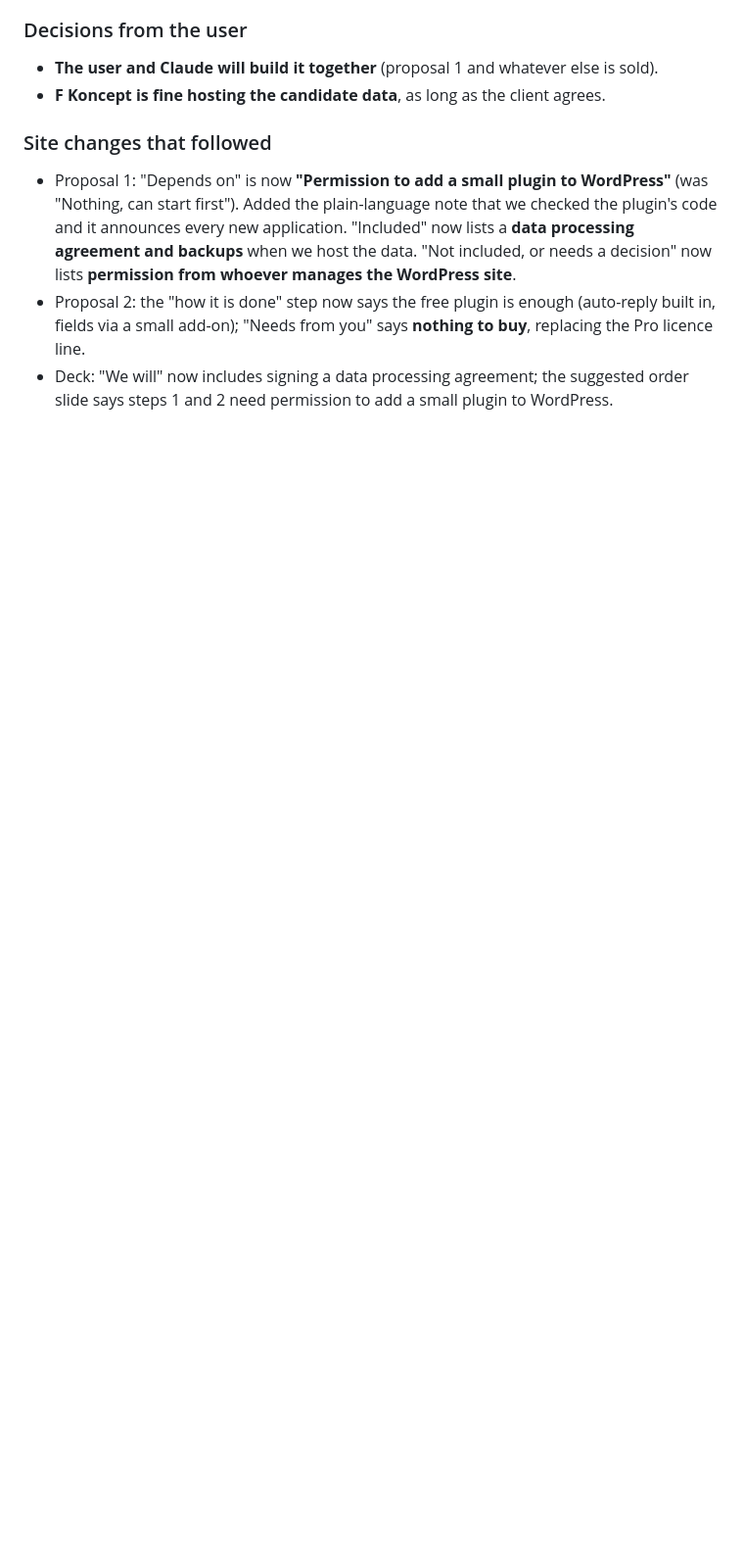
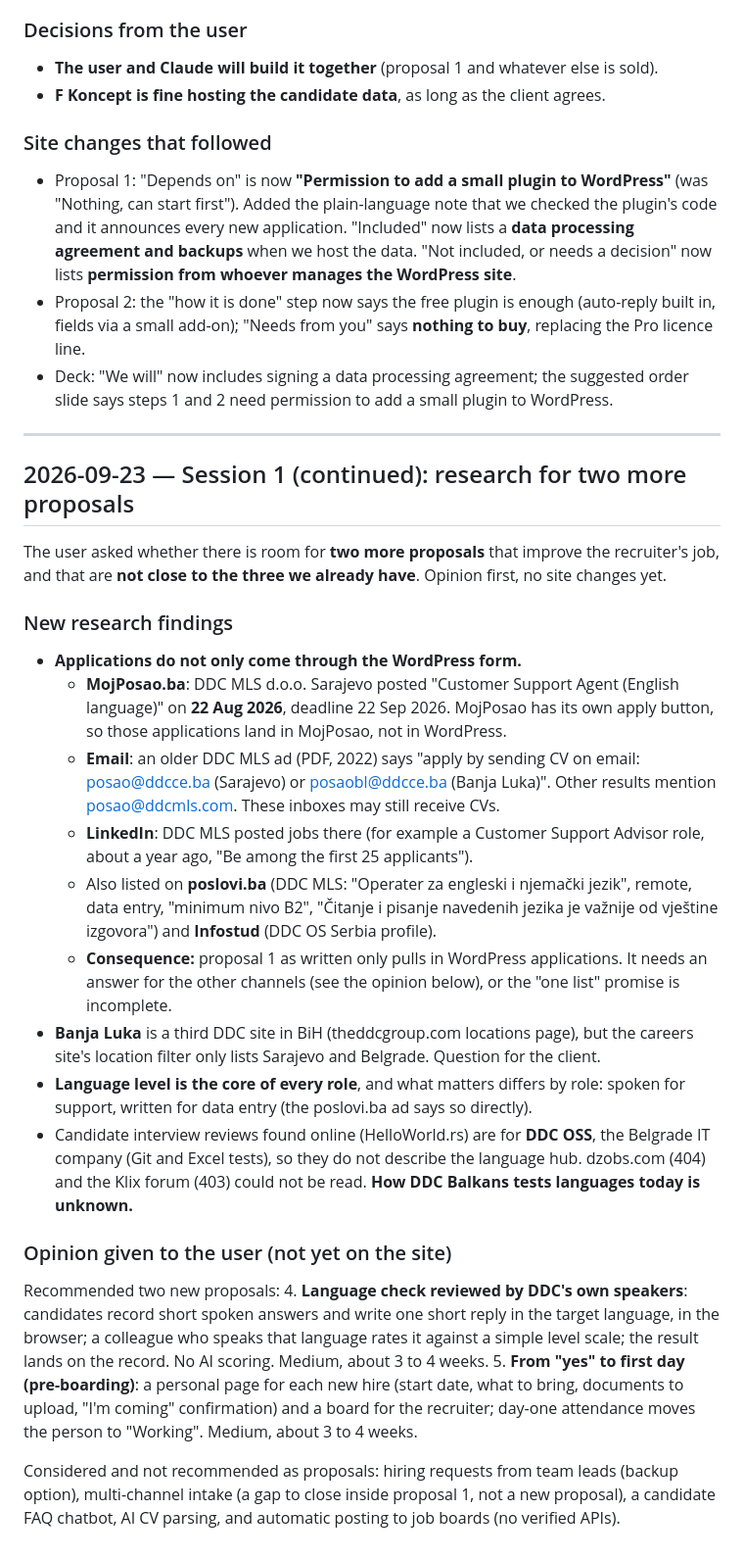
Before and after one commit to FKoncept/ddc-balkans-proposal, a Markdown page: PROGRESS.md, the part around the change. Shown at 98% size. Drawn GitHub-style; blank space fills up the shorter version.

Commit message:
Record the research for two more proposals and the new client questions
Co-Authored-By: Claude Opus 5.5 (1M context) <noreply@anthropic.com>

```diff
--- a/PROGRESS.md
+++ b/PROGRESS.md
@@ -251,3 +251,55 @@ recruiter's workflow is second-hand.
   replacing the Pro licence line.
 - Deck: "We will" now includes signing a data processing agreement; the suggested
   order slide says steps 1 and 2 need permission to add a small plugin to WordPress.
+
+---
+
+## 2026-09-23 — Session 1 (continued): research for two more proposals
+
+The user asked whether there is room for **two more proposals** that improve the
+recruiter's job, and that are **not close to the three we already have**. Opinion
+first, no site changes yet.
+
+### New research findings
+
+- **Applications do not only come through the WordPress form.**
+  - **MojPosao.ba**: DDC MLS d.o.o. Sarajevo posted "Customer Support Agent (English
+    language)" on **22 Aug 2026**, deadline 22 Sep 2026. MojPosao has its own apply
+    button, so those applications land in MojPosao, not in WordPress.
+  - **Email**: an older DDC MLS ad (PDF, 2022) says "apply by sending CV on email:
+    posao@ddcce.ba (Sarajevo) or posaobl@ddcce.ba (Banja Luka)". Other results
+    mention posao@ddcmls.com. These inboxes may still receive CVs.
+  - **LinkedIn**: DDC MLS posted jobs there (for example a Customer Support Advisor
+    role, about a year ago, "Be among the first 25 applicants").
+  - Also listed on **poslovi.ba** (DDC MLS: "Operater za engleski i njemački
+    jezik", remote, data entry, "minimum nivo B2", "Čitanje i pisanje navedenih
+    jezika je važnije od vještine izgovora") and **Infostud** (DDC OS Serbia profile).
+  - **Consequence:** proposal 1 as written only pulls in WordPress applications. It
+    needs an answer for the other channels (see the opinion below), or the "one list"
+    promise is incomplete.
+- **Banja Luka** is a third DDC site in BiH (theddcgroup.com locations page), but the
+  careers site's location filter only lists Sarajevo and Belgrade. Question for the
+  client.
+- **Language level is the core of every role**, and what matters differs by role:
+  spoken for support, written for data entry (the poslovi.ba ad says so directly).
+- Candidate interview reviews found online (HelloWorld.rs) are for **DDC OSS**, the
+  Belgrade IT company (Git and Excel tests), so they do not describe the language hub.
+  dzobs.com (404) and the Klix forum (403) could not be read. **How DDC Balkans tests
+  languages today is unknown.**
+
+### Opinion given to the user (not yet on the site)
+
+Recommended two new proposals:
+4. **Language check reviewed by DDC's own speakers**: candidates record short spoken
+   answers and write one short reply in the target language, in the browser; a
+   colleague who speaks that language rates it against a simple level scale; the result
+   lands on the record. No AI scoring. Medium, about 3 to 4 weeks.
+5. **From "yes" to first day (pre-boarding)**: a personal page for each new hire
+   (start date, what to bring, documents to upload, "I'm coming" confirmation) and a
+   board for the recruiter; day-one attendance moves the person to "Working". Medium,
+   about 3 to 4 weeks.
+
+Considered and not recommended as proposals: hiring requests from team leads (backup
+option), multi-channel intake (a gap to close inside proposal 1, not a new proposal),
+a candidate FAQ chatbot, AI CV parsing, and automatic posting to job boards (no
+verified APIs).
```
Also changed, not shown: TODO.md (+10 -0 lines).
